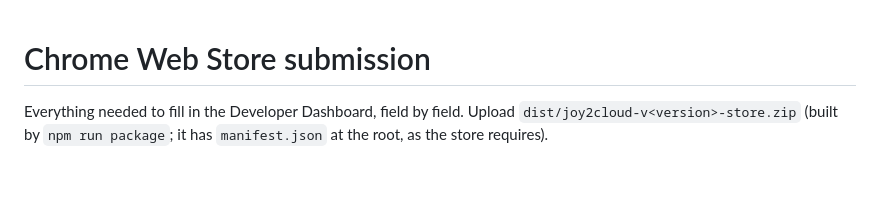
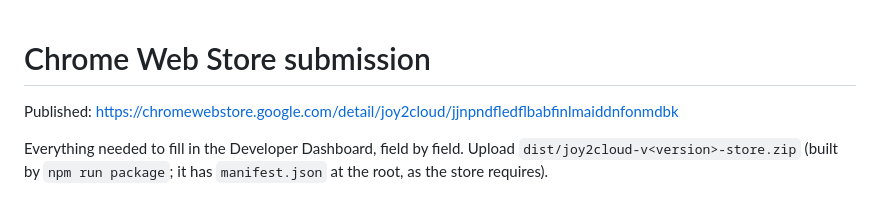
Before and after one commit to Matheusnugas/Joy2Cloud, a Markdown page: store/LISTING.md, the part around the change. Drawn GitHub-style; blank space fills up the shorter version.

```diff
--- a/store/LISTING.md
+++ b/store/LISTING.md
@@ -1,4 +1,6 @@
 # Chrome Web Store submission
+
+Published: https://chromewebstore.google.com/detail/joy2cloud/jjnpndfledflbabfinlmaiddnfonmdbk
 
 Everything needed to fill in the Developer Dashboard, field by field.
 Upload `dist/joy2cloud-v<version>-store.zip` (built by `npm run package`;
```
Also changed, not shown: README.md (+11 -2 lines).
